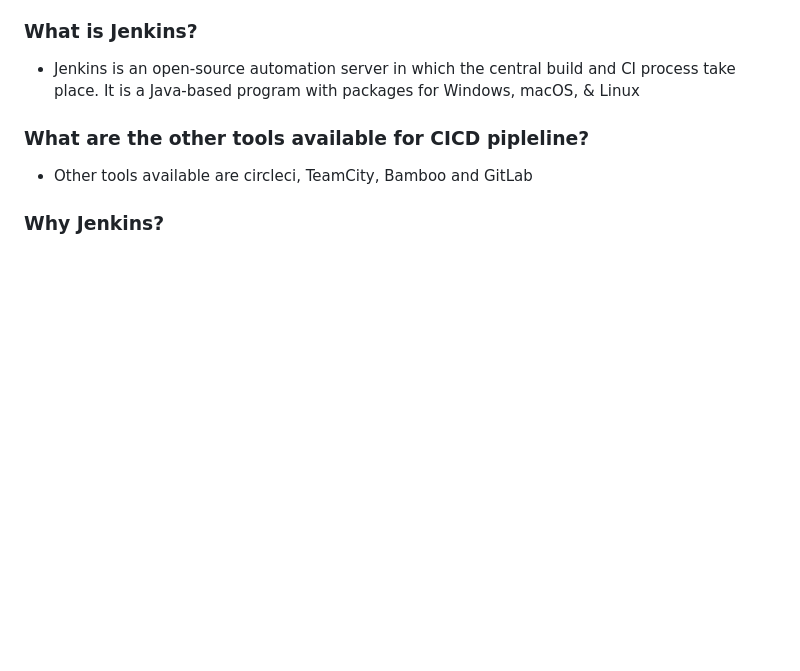
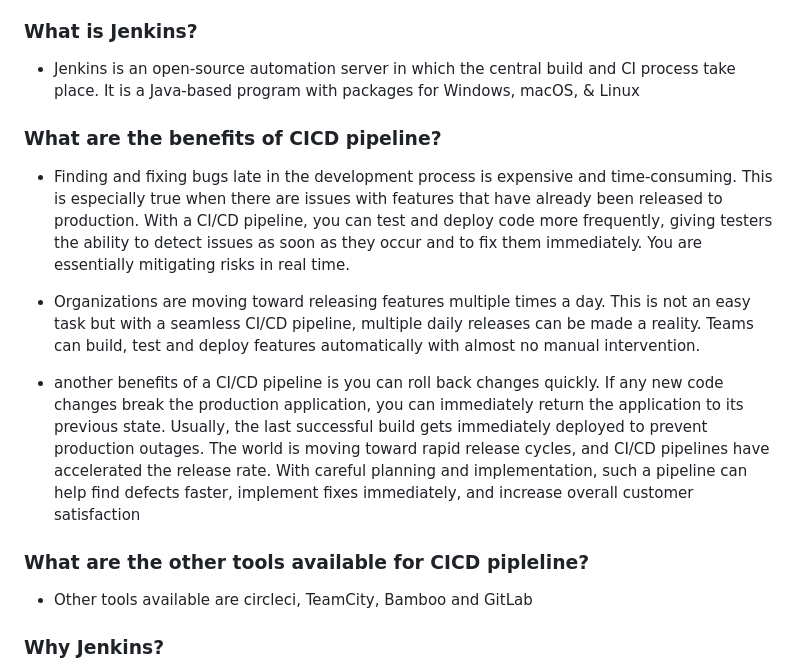
Before and after one commit to BA-cybersec/eng114-devops, a Markdown page: readme.md, the part around the change printed below. Drawn GitHub-style; blank space fills up the shorter version.

```diff
--- a/readme.md
+++ b/readme.md
@@ -618,6 +638,13 @@ NACls work on a subnet level. Security group work on a instance level.
 
 ### What is Jenkins?
 - Jenkins is an open-source automation server in which the central build and CI process take place. It is a Java-based program with packages for Windows, macOS, & Linux
+
+### What are the benefits of CICD pipeline?
+- Finding and fixing bugs late in the development process is expensive and time-consuming. This is especially true when there are issues with features that have already been released to production. With a CI/CD pipeline, you can test and deploy code more frequently, giving testers the ability to detect issues as soon as they occur and to fix them immediately. You are essentially mitigating risks in real time.
+
+- Organizations are moving toward releasing features multiple times a day. This is not an easy task but with a seamless CI/CD pipeline, multiple daily releases can be made a reality. Teams can build, test and deploy features automatically with almost no manual intervention.
+
+- another benefits of a CI/CD pipeline is you can roll back changes quickly. If any new code changes break the production application, you can immediately return the application to its previous state. Usually, the last successful build gets immediately deployed to prevent production outages. The world is moving toward rapid release cycles, and CI/CD pipelines have accelerated the release rate. With careful planning and implementation, such a pipeline can help find defects faster, implement fixes immediately, and increase overall customer satisfaction
 
 ### What are the other tools available for CICD pipleline?
 - Other tools available are circleci, TeamCity, Bamboo and GitLab
```
Also changed, not shown: other parts of readme.md (+21 -1 lines), continous-integration.png (added), continuous-delivery.png (added), continuous-deployment.png (added).
